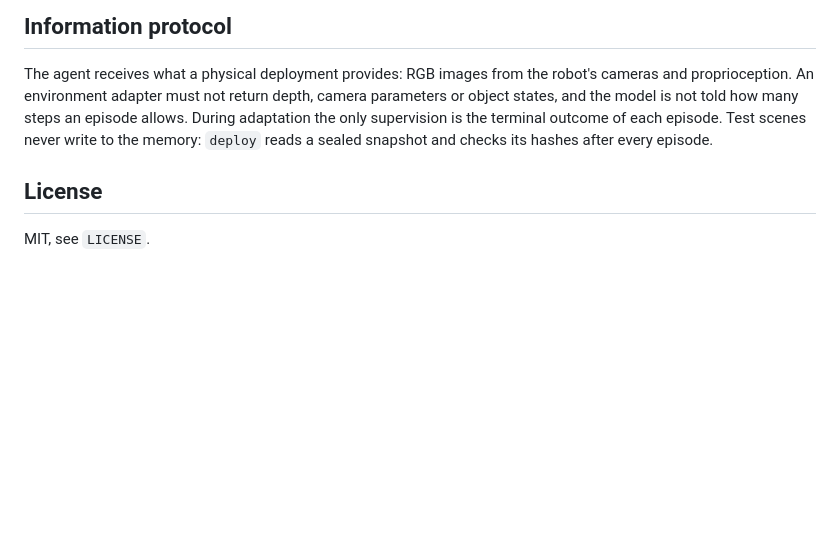
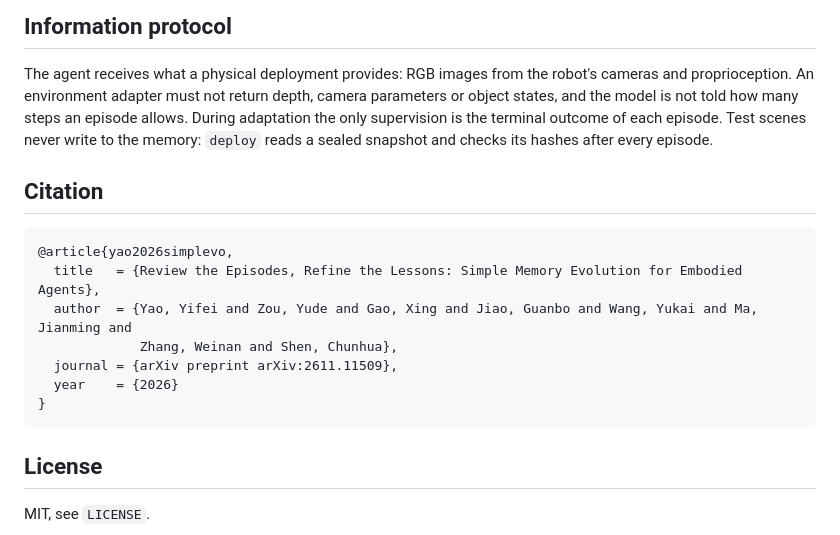
Before and after one commit to securityCFS/SimplEvo-base, a Markdown page: README.md, the part around one of its changes. Rendered like a GitHub page; blank space fills up the shorter version.

````diff
--- a/README.md
+++ b/README.md
@@ -73,6 +105,18 @@ An environment adapter must not return depth, camera parameters or object states
 many steps an episode allows. During adaptation the only supervision is the terminal outcome of each episode. Test
 scenes never write to the memory: `deploy` reads a sealed snapshot and checks its hashes after every episode.
 
+## Citation
+
+```bibtex
+@article{yao2026simplevo,
+  title   = {Review the Episodes, Refine the Lessons: Simple Memory Evolution for Embodied Agents},
+  author  = {Yao, Yifei and Zou, Yude and Gao, Xing and Jiao, Guanbo and Wang, Yukai and Ma, Jianming and
+             Zhang, Weinan and Shen, Chunhua},
+  journal = {arXiv preprint arXiv:2611.11509},
+  year    = {2026}
+}
+```
+
 ## License
 
 MIT, see `LICENSE`.
````
Also changed, not shown: other parts of README.md (+33 -1 lines), assets/framework.png (added), assets/results_card.png (added), 3 other files.
